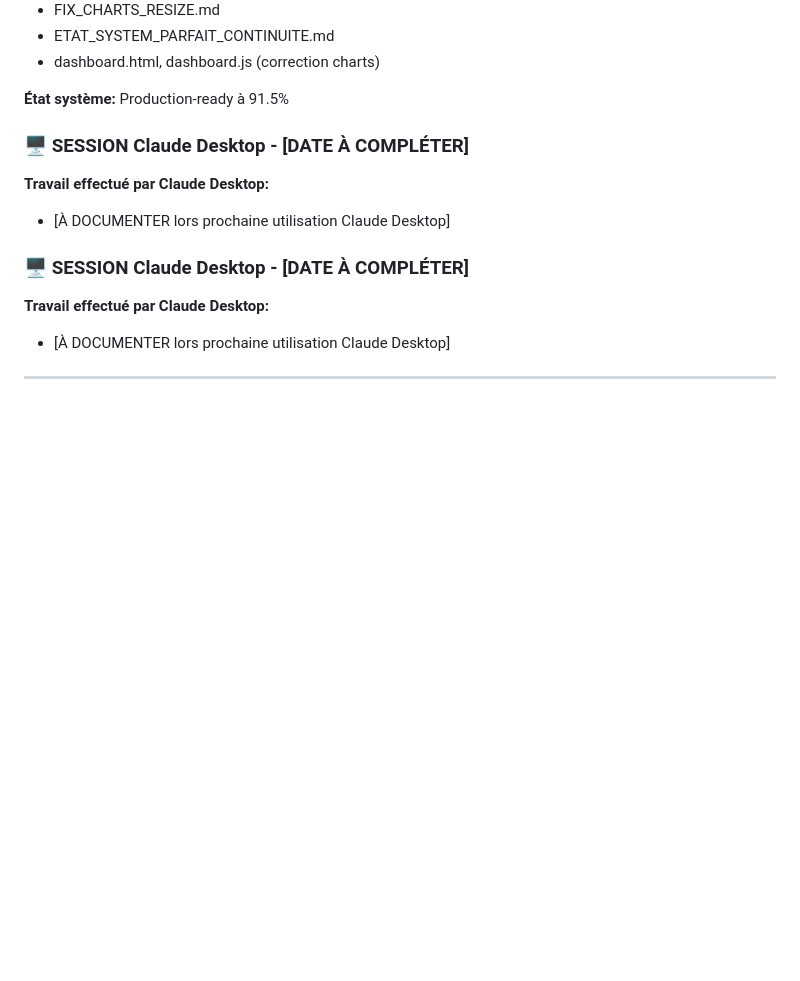
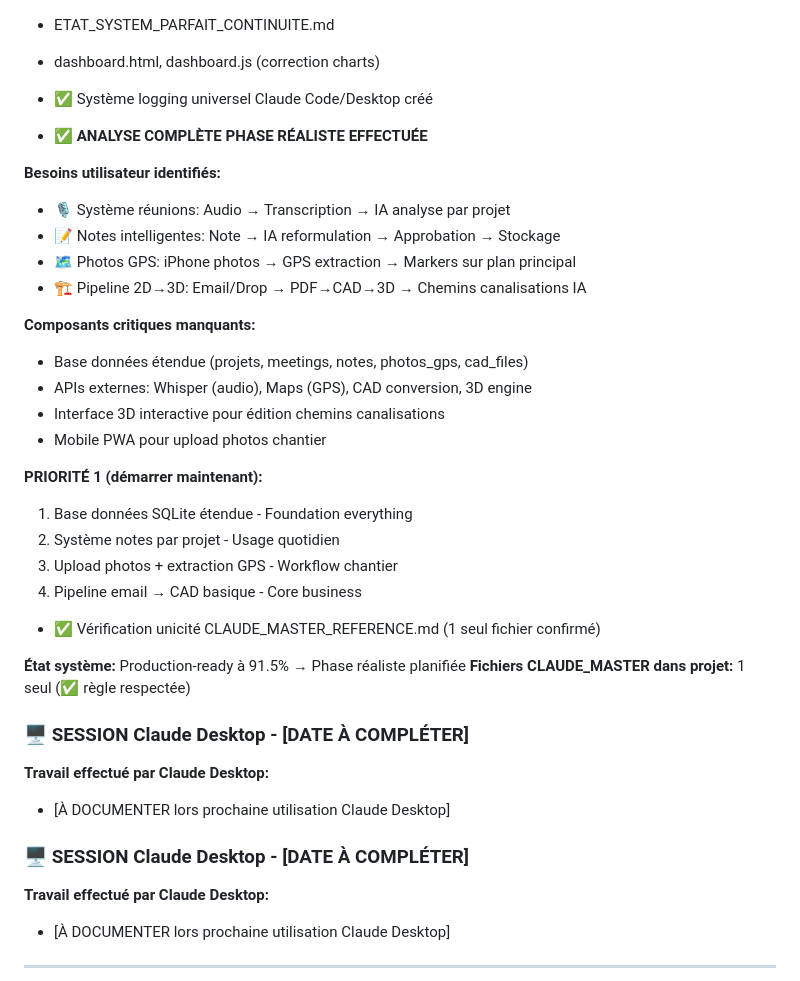
Before and after one commit to fvegiard/pgi-ia, a Markdown page: CLAUDE_MASTER_REFERENCE.md, the part around one of its changes. Drawn GitHub-style; blank space fills up the shorter version.

Commit message:
📝 UPDATE: CLAUDE_MASTER_REFERENCE.md avec analyse phase réaliste
- Ajout besoins utilisateur détaillés (réunions, notes, photos GPS, 2D→3D)
- Identification composants critiques manquants
- Priorisation développements Phase 1
- Vérification unicité fichier CLAUDE_MASTER confirmée

🤖 Generated with [Claude Code](https://claude.ai/code)

Co-Authored-By: Claude <noreply@anthropic.com>

```diff
--- a/CLAUDE_MASTER_REFERENCE.md
+++ b/CLAUDE_MASTER_REFERENCE.md
@@ -41,7 +41,31 @@
 - ETAT_SYSTEM_PARFAIT_CONTINUITE.md
 - dashboard.html, dashboard.js (correction charts)
 
-**État système:** Production-ready à 91.5%
+- ✅ Système logging universel Claude Code/Desktop créé
+- ✅ **ANALYSE COMPLÈTE PHASE RÉALISTE EFFECTUÉE**
+
+**Besoins utilisateur identifiés:**
+- 🎙️ Système réunions: Audio → Transcription → IA analyse par projet
+- 📝 Notes intelligentes: Note → IA reformulation → Approbation → Stockage
+- 🗺️ Photos GPS: iPhone photos → GPS extraction → Markers sur plan principal
+- 🏗️ Pipeline 2D→3D: Email/Drop → PDF→CAD→3D → Chemins canalisations IA
+
+**Composants critiques manquants:**
+- Base données étendue (projets, meetings, notes, photos_gps, cad_files)
+- APIs externes: Whisper (audio), Maps (GPS), CAD conversion, 3D engine
+- Interface 3D interactive pour édition chemins canalisations
+- Mobile PWA pour upload photos chantier
+
+**PRIORITÉ 1 (démarrer maintenant):**
+1. Base données SQLite étendue - Foundation everything
+2. Système notes par projet - Usage quotidien
+3. Upload photos + extraction GPS - Workflow chantier
+4. Pipeline email → CAD basique - Core business
+
+- ✅ Vérification unicité CLAUDE_MASTER_REFERENCE.md (1 seul fichier confirmé)
+
+**État système:** Production-ready à 91.5% → Phase réaliste planifiée
+**Fichiers CLAUDE_MASTER dans projet:** 1 seul (✅ règle respectée)
 
 ### 🖥️ SESSION Claude Desktop - [DATE À COMPLÉTER]
 **Travail effectué par Claude Desktop:**
```
Also changed, not shown: other parts of CLAUDE_MASTER_REFERENCE.md (+1 -1 lines).
